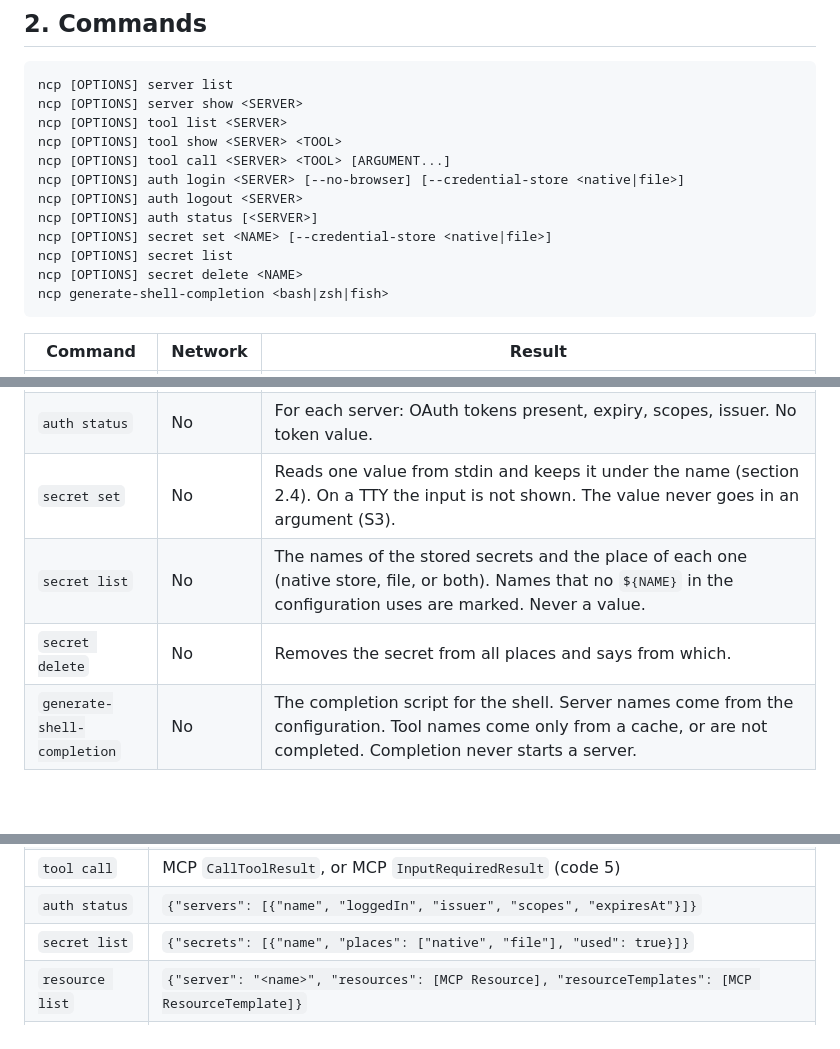
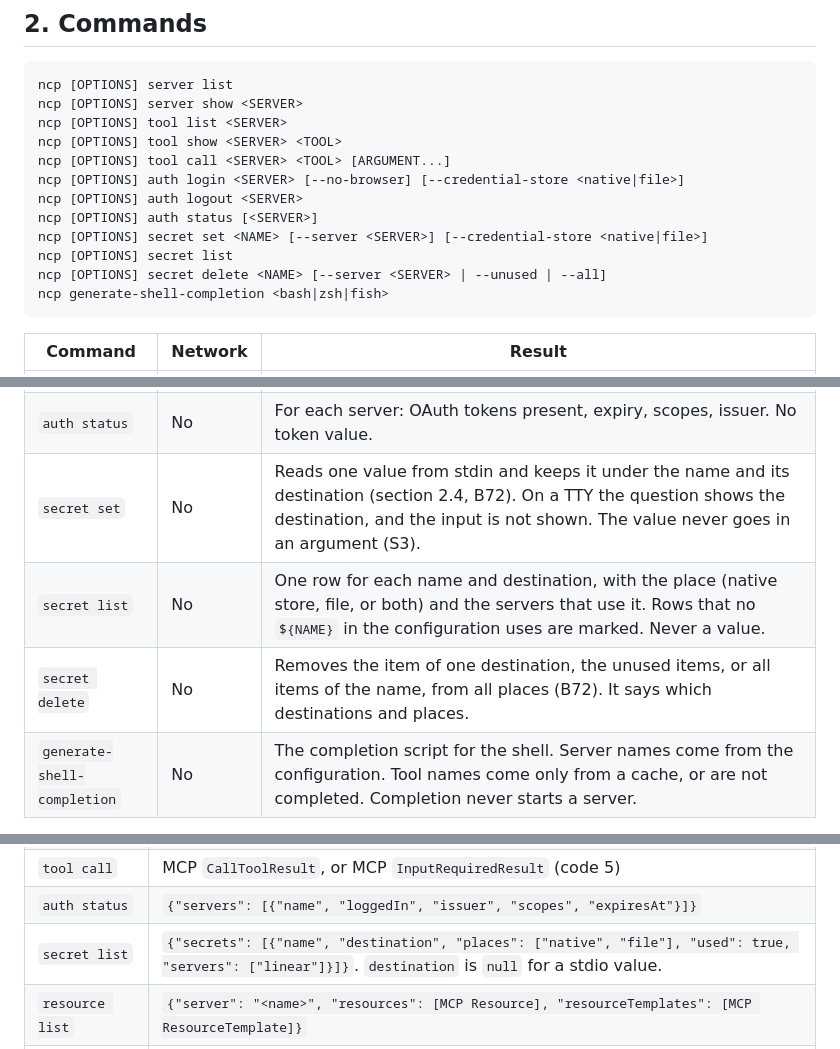
Before and after one commit to darcien/ncp, a Markdown page: docs/design/cli.md, 3 parts joined by grey strips. GitHub-like rendering; blank space fills up the shorter version.

````diff
--- a/docs/design/cli.md
+++ b/docs/design/cli.md
@@ -57,9 +57,9 @@ ncp [OPTIONS] tool call <SERVER> <TOOL> [ARGUMENT...]
 ncp [OPTIONS] auth login <SERVER> [--no-browser] [--credential-store <native|file>]
 ncp [OPTIONS] auth logout <SERVER>
 ncp [OPTIONS] auth status [<SERVER>]
-ncp [OPTIONS] secret set <NAME> [--credential-store <native|file>]
+ncp [OPTIONS] secret set <NAME> [--server <SERVER>] [--credential-store <native|file>]
 ncp [OPTIONS] secret list
-ncp [OPTIONS] secret delete <NAME>
+ncp [OPTIONS] secret delete <NAME> [--server <SERVER> | --unused | --all]
 ncp generate-shell-completion <bash|zsh|fish>
 ```
 
@@ -73,9 +73,9 @@ ncp generate-shell-completion <bash|zsh|fish>
 | `auth login` | Yes | Runs the OAuth flow and keeps the tokens (section 5). |
 | `auth logout` | No | Removes the OAuth tokens of the server from all places (section 2.4). The client credentials stay, so the next login needs no new registration. |
 | `auth status` | No | For each server: OAuth tokens present, expiry, scopes, issuer. No token value. |
-| `secret set` | No | Reads one value from stdin and keeps it under the name (section 2.4). On a TTY the input is not shown. The value never goes in an argument (S3). |
-| `secret list` | No | The names of the stored secrets and the place of each one (native store, file, or both). Names that no `${NAME}` in the configuration uses are marked. Never a value. |
-| `secret delete` | No | Removes the secret from all places and says from which. |
+| `secret set` | No | Reads one value from stdin and keeps it under the name and its destination (section 2.4, B72). On a TTY the question shows the destination, and the input is not shown. The value never goes in an argument (S3). |
+| `secret list` | No | One row for each name and destination, with the place (native store, file, or both) and the servers that use it. Rows that no `${NAME}` in the configuration uses are marked. Never a value. |
+| `secret delete` | No | Removes the item of one destination, the unused items, or all items of the name, from all places (B72). It says which destinations and places. |
 | `generate-shell-completion` | No | The completion script for the shell. Server names come from the configuration. Tool names come only from a cache, or are not completed. Completion never starts a server. |
 
 `ncp --help` shows the normal order of work: `server list`, `server show`,
@@ -224,7 +260,7 @@ Rules:
 | `tool show` | `{"server": "<name>", "tool": MCP Tool}` |
 | `tool call` | MCP `CallToolResult`, or MCP `InputRequiredResult` (code 5) |
 | `auth status` | `{"servers": [{"name", "loggedIn", "issuer", "scopes", "expiresAt"}]}` |
-| `secret list` | `{"secrets": [{"name", "places": ["native", "file"], "used": true}]}` |
+| `secret list` | `{"secrets": [{"name", "destination", "places": ["native", "file"], "used": true, "servers": ["linear"]}]}`. `destination` is `null` for a stdio value. |
 | `resource list` | `{"server": "<name>", "resources": [MCP Resource], "resourceTemplates": [MCP ResourceTemplate]}` |
 | `resource read` | MCP `ReadResourceResult`; with `--output-format text` in a pipe, the contents as they are (B58) |
 | `prompt list` | `{"server": "<name>", "prompts": [MCP Prompt]}` |
````
Also changed, not shown: other parts of docs/design/cli.md (+58 -21 lines), docs/design/secret-binding.md (added, +330 -0 lines), docs/requirements.md (+5 -1 lines).
